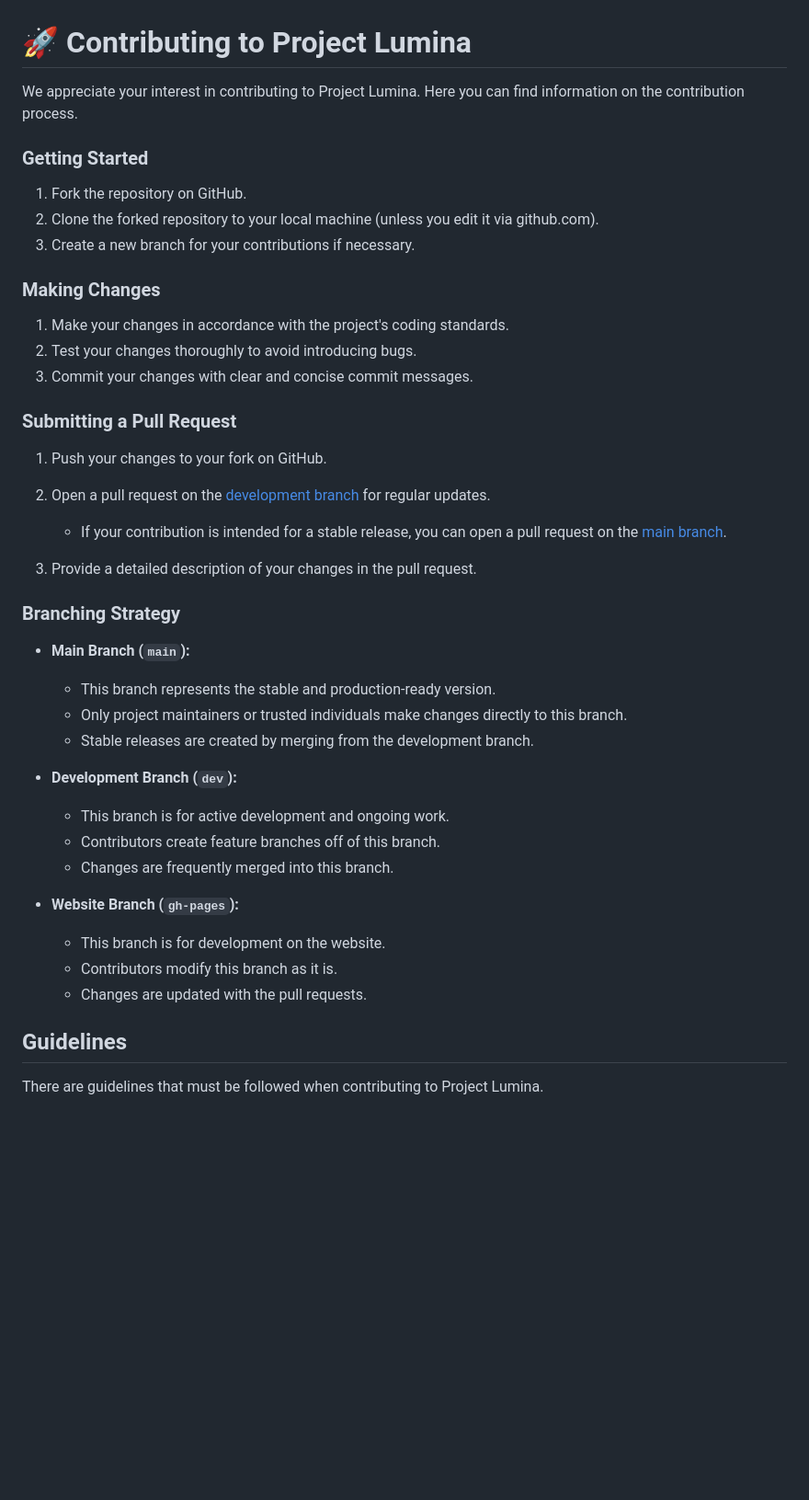
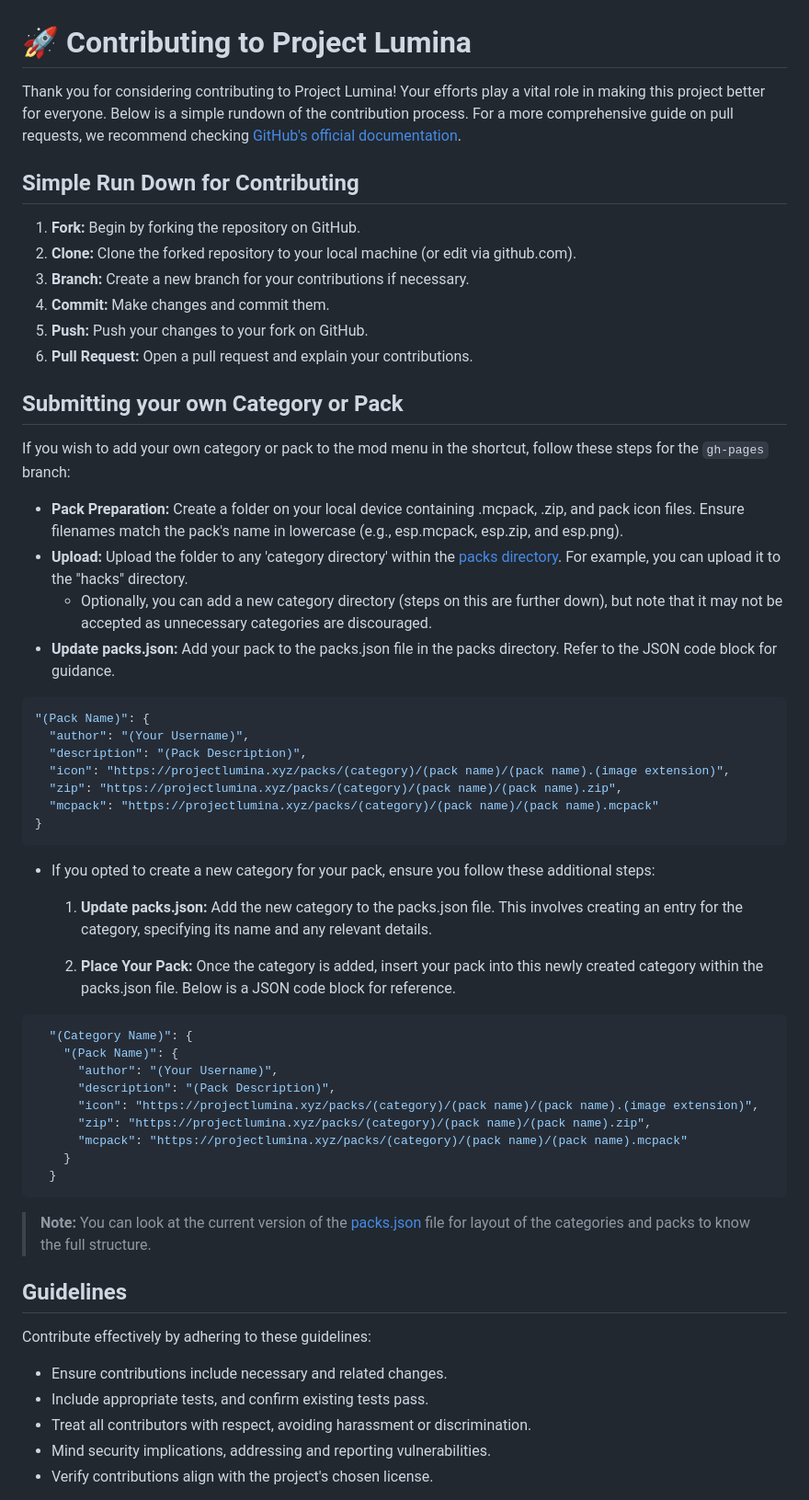
Before and after one commit to Project-Lumina/Project-Lumina, a Markdown page: CONTRIBUTING.md, the part around one of its changes. Shown at 92% size. GitHub-like rendering; blank space fills up the shorter version.

````diff
--- a/CONTRIBUTING.md
+++ b/CONTRIBUTING.md
@@ -1,45 +1,60 @@
 # 🚀 Contributing to Project Lumina
 
-We appreciate your interest in contributing to Project Lumina. Here you can find information on the contribution process.
+Thank you for considering contributing to Project Lumina! Your efforts play a vital role in making this project better for everyone. Below is a simple rundown of the contribution process. For a more comprehensive guide on pull requests, we recommend checking [GitHub's official documentation](https://docs.github.com/en/pull-requests).
 
-### Getting Started
+## Simple Run Down for Contributing
 
-1. Fork the repository on GitHub.
-2. Clone the forked repository to your local machine (unless you edit it via github.com).
-3. Create a new branch for your contributions if necessary.
+1. **Fork:** Begin by forking the repository on GitHub.
+2. **Clone:** Clone the forked repository to your local machine (or edit via github.com).
+3. **Branch:** Create a new branch for your contributions if necessary.
+4. **Commit:** Make changes and commit them.
+5. **Push:** Push your changes to your fork on GitHub.
+6. **Pull Request:** Open a pull request and explain your contributions.
 
-### Making Changes
+## Submitting your own Category or Pack
 
-1. Make your changes in accordance with the project's coding standards.
-2. Test your changes thoroughly to avoid introducing bugs.
-3. Commit your changes with clear and concise commit messages.
+If you wish to add your own category or pack to the mod menu in the shortcut, follow these steps for the `gh-pages` branch:
 
-### Submitting a Pull Request
+- **Pack Preparation:** Create a folder on your local device containing .mcpack, .zip, and pack icon files. Ensure filenames match the pack's name in lowercase (e.g., esp.mcpack, esp.zip, and esp.png).
+- **Upload:** Upload the folder to any 'category directory' within the [packs directory](https://github.com/riqvip/Project-Lumina/tree/gh-pages/packs). For example, you can upload it to the "hacks" directory.
+   - Optionally, you can add a new category directory (steps on this are further down), but note that it may not be accepted as unnecessary categories are discouraged.
+- **Update packs.json:** Add your pack to the packs.json file in the packs directory. Refer to the JSON code block for guidance.
 
-1. Push your changes to your fork on GitHub.
-2. Open a pull request on the [development branch](https://github.com/riqvip/Project-Lumina/tree/dev) for regular updates.
-   - If your contribution is intended for a stable release, you can open a pull request on the [main branch](https://github.com/riqvip/Project-Lumina).
+```json
+"(Pack Name)": {
+  "author": "(Your Username)",
+  "description": "(Pack Description)",
+  "icon": "https://projectlumina.xyz/packs/(category)/(pack name)/(pack name).(image extension)",
+  "zip": "https://projectlumina.xyz/packs/(category)/(pack name)/(pack name).zip",
+  "mcpack": "https://projectlumina.xyz/packs/(category)/(pack name)/(pack name).mcpack"
+}
+```
 
-3. Provide a detailed description of your changes in the pull request.
+- If you opted to create a new category for your pack, ensure you follow these additional steps:
 
-### Branching Strategy
+   1. **Update packs.json:** Add the new category to the packs.json file. This involves creating an entry for the category, specifying its name and any relevant details.
 
-- **Main Branch (`main`):**
-  - This branch represents the stable and production-ready version.
-  - Only project maintainers or trusted individuals make changes directly to this branch.
-  - Stable releases are created by merging from the development branch.
+   2. **Place Your Pack:** Once the category is added, insert your pack into this newly created category within the packs.json file. Below is a JSON code block for reference.
 
-- **Development Branch (`dev`):**
-  - This branch is for active development and ongoing work.
-  - Contributors create feature branches off of this branch.
-  - Changes are frequently merged into this branch.
-
-- **Website Branch (`gh-pages`):**
-  - This branch is for development on the website.
-  - Contributors modify this branch as it is.
-  - Changes are updated with the pull requests.
+```json
+  "(Category Name)": {
+    "(Pack Name)": {
+      "author": "(Your Username)",
+      "description": "(Pack Description)",
+      "icon": "https://projectlumina.xyz/packs/(category)/(pack name)/(pack name).(image extension)",
+      "zip": "https://projectlumina.xyz/packs/(category)/(pack name)/(pack name).zip",
+      "mcpack": "https://projectlumina.xyz/packs/(category)/(pack name)/(pack name).mcpack"
+    }
+  }
+```
+> **Note:** You can look at the current version of the [packs.json](https://github.com/riqvip/Project-Lumina/blob/gh-pages/packs/packs.json) file for layout of the categories and packs to know the full structure.
 
 ## Guidelines
+Contribute effectively by adhering to these guidelines:
 
-There are guidelines that must be followed when contributing to Project Lumina.
+- Ensure contributions include necessary and related changes.
+- Include appropriate tests, and confirm existing tests pass.
+- Treat all contributors with respect, avoiding harassment or discrimination.
+- Mind security implications, addressing and reporting vulnerabilities.
+- Verify contributions align with the project's chosen license.
 
````
Also changed, not shown: other parts of CONTRIBUTING.md (+2 -26 lines).
